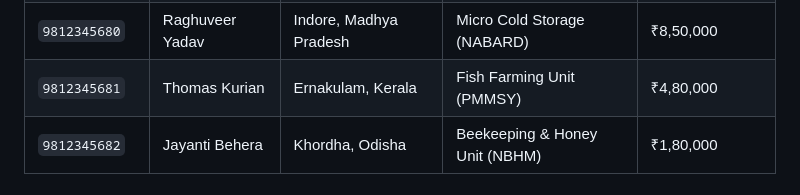
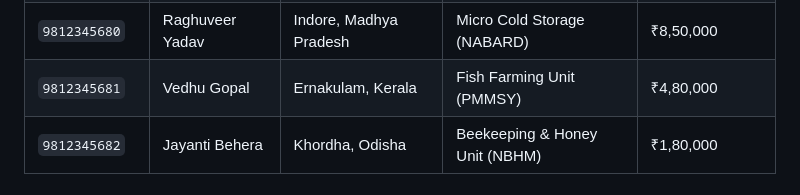
Before and after one commit to tushar04sengar07/loan-verify, a Markdown page: README.md, the part around the change. GitHub-like rendering.

```diff
--- a/README.md
+++ b/README.md
@@ -144,7 +144,7 @@ npm run web
 | `9812345678` | Manjunath Gowda | Bengaluru Rural, Karnataka | Drip Irrigation System (PMKSY) | ₹1,40,000 |
 | `9812345679` | Dipankar Saikia | Kamrup, Assam | Fish Farming Unit (PMMSY) | ₹4,50,000 |
 | `9812345680` | Raghuveer Yadav | Indore, Madhya Pradesh | Micro Cold Storage (NABARD) | ₹8,50,000 |
-| `9812345681` | Thomas Kurian | Ernakulam, Kerala | Fish Farming Unit (PMMSY) | ₹4,80,000 |
+| `9812345681` | Vedhu Gopal | Ernakulam, Kerala | Fish Farming Unit (PMMSY) | ₹4,80,000 |
 | `9812345682` | Jayanti Behera | Khordha, Odisha | Beekeeping & Honey Unit (NBHM) | ₹1,80,000 |
 
 ### Officers Roster:
```
